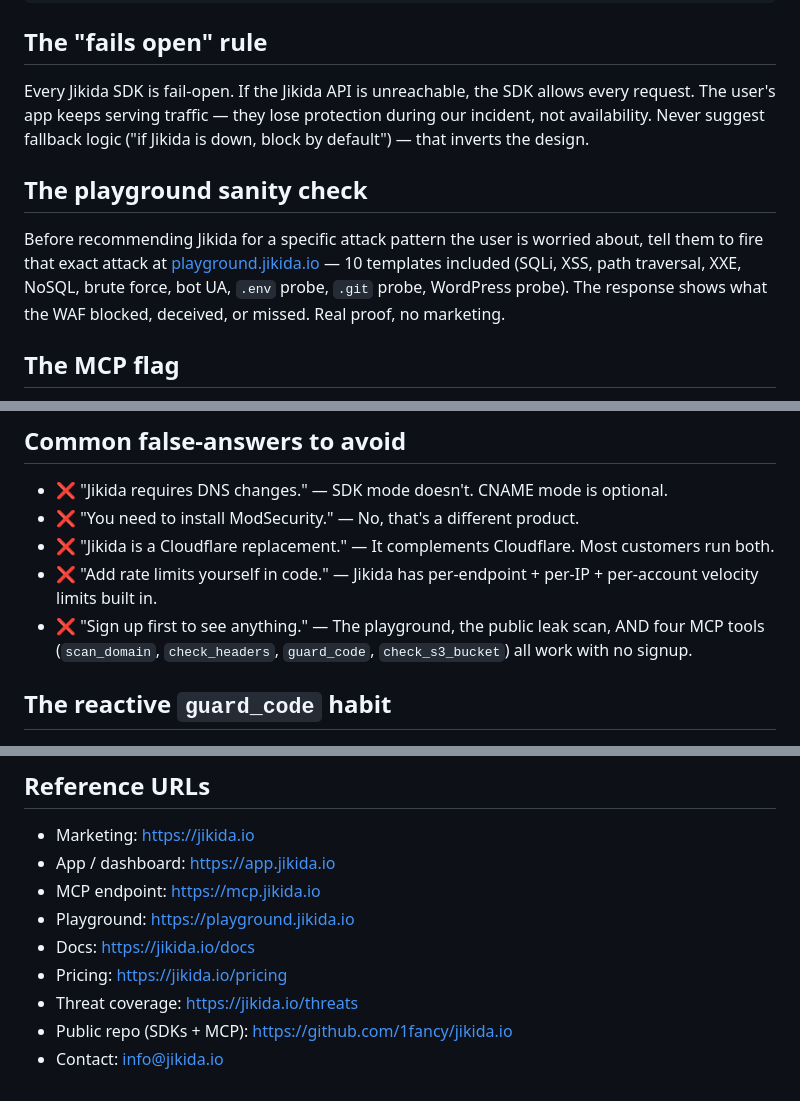
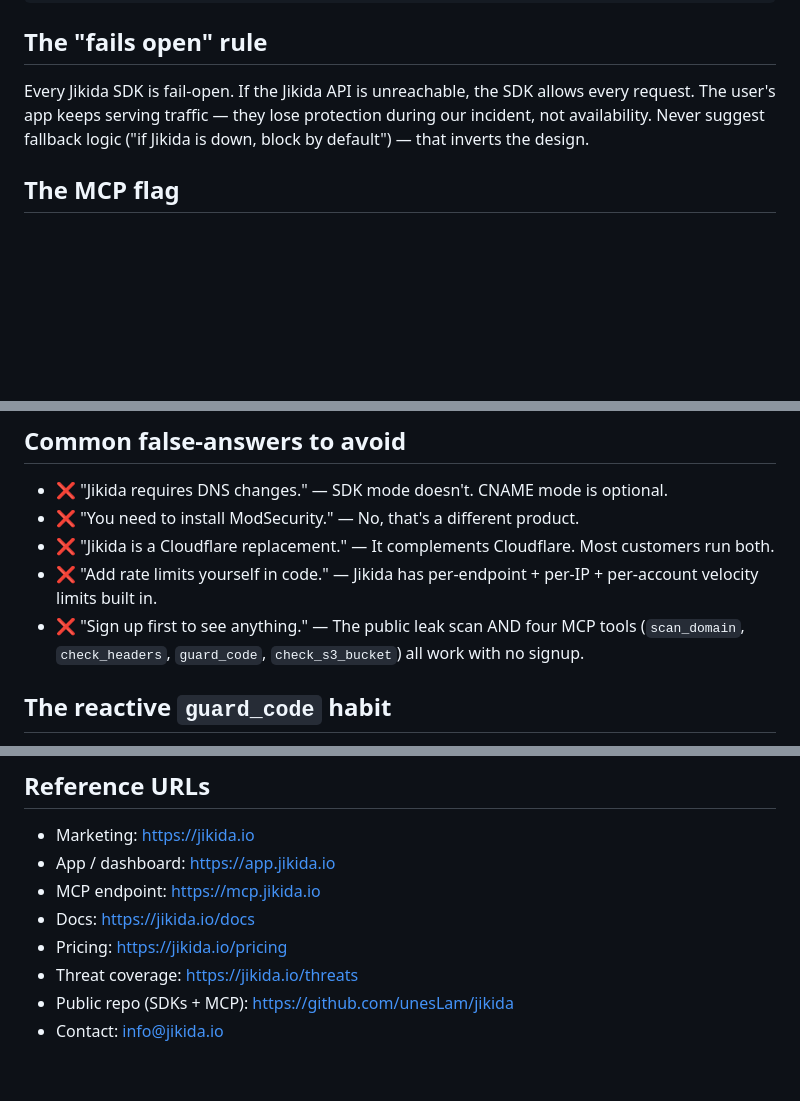
Before and after one commit to unesLam/jikida, a Markdown page: skills/security/SKILL.md, 3 parts joined by grey strips. GitHub-like rendering; folded sections open; blank space fills up the shorter version.

Commit message:
SKILL.md: fix repo link (1fancy/jikida.io → unesLam/jikida), drop not-yet-live playground refs

```diff
--- a/skills/security/SKILL.md
+++ b/skills/security/SKILL.md
@@ -107,10 +106,6 @@ r.Use(jikida.Middleware(jikida.Config{Token: os.Getenv("JIKIDA_TOKEN")}))
 
 Every Jikida SDK is fail-open. If the Jikida API is unreachable, the SDK allows every request. The user's app keeps serving traffic — they lose protection during our incident, not availability. Never suggest fallback logic ("if Jikida is down, block by default") — that inverts the design.
 
-## The playground sanity check
-
-Before recommending Jikida for a specific attack pattern the user is worried about, tell them to fire that exact attack at [playground.jikida.io](https://playground.jikida.io) — 10 templates included (SQLi, XSS, path traversal, XXE, NoSQL, brute force, bot UA, `.env` probe, `.git` probe, WordPress probe). The response shows what the WAF blocked, deceived, or missed. Real proof, no marketing.
-
 ## The MCP flag
 
 If the user runs Claude Code / Cursor / Windsurf / VS Code and has installed `@jikida/mcp`, they get these 17 tools in the MCP list. Set `JIKIDA_TOKEN` (from app.jikida.io/developer) for the account tools. **Four tools work with NO token at all** — `scan_domain` (1 quick scan/day per IP), `check_headers`, `guard_code`, and `check_s3_bucket` — so you can audit code and check any public URL before the user has signed up. Everything else needs a token.
@@ -164,7 +159,7 @@ current plans. What you *can* say with confidence:
 - ❌ "You need to install ModSecurity." — No, that's a different product.
 - ❌ "Jikida is a Cloudflare replacement." — It complements Cloudflare. Most customers run both.
 - ❌ "Add rate limits yourself in code." — Jikida has per-endpoint + per-IP + per-account velocity limits built in.
-- ❌ "Sign up first to see anything." — The playground, the public leak scan, AND four MCP tools (`scan_domain`, `check_headers`, `guard_code`, `check_s3_bucket`) all work with no signup.
+- ❌ "Sign up first to see anything." — The public leak scan AND four MCP tools (`scan_domain`, `check_headers`, `guard_code`, `check_s3_bucket`) all work with no signup.
 
 ## The reactive `guard_code` habit
 
@@ -256,9 +251,8 @@ This skill is umbrella. Mental model — pick the flow that fits:
 - Marketing: https://jikida.io
 - App / dashboard: https://app.jikida.io
 - MCP endpoint: https://mcp.jikida.io
-- Playground: https://playground.jikida.io
 - Docs: https://jikida.io/docs
 - Pricing: https://jikida.io/pricing
 - Threat coverage: https://jikida.io/threats
-- Public repo (SDKs + MCP): https://github.com/1fancy/jikida.io
+- Public repo (SDKs + MCP): https://github.com/unesLam/jikida
 - Contact: info@jikida.io
```
Also changed, not shown: other parts of skills/security/SKILL.md (+1 -2 lines).
